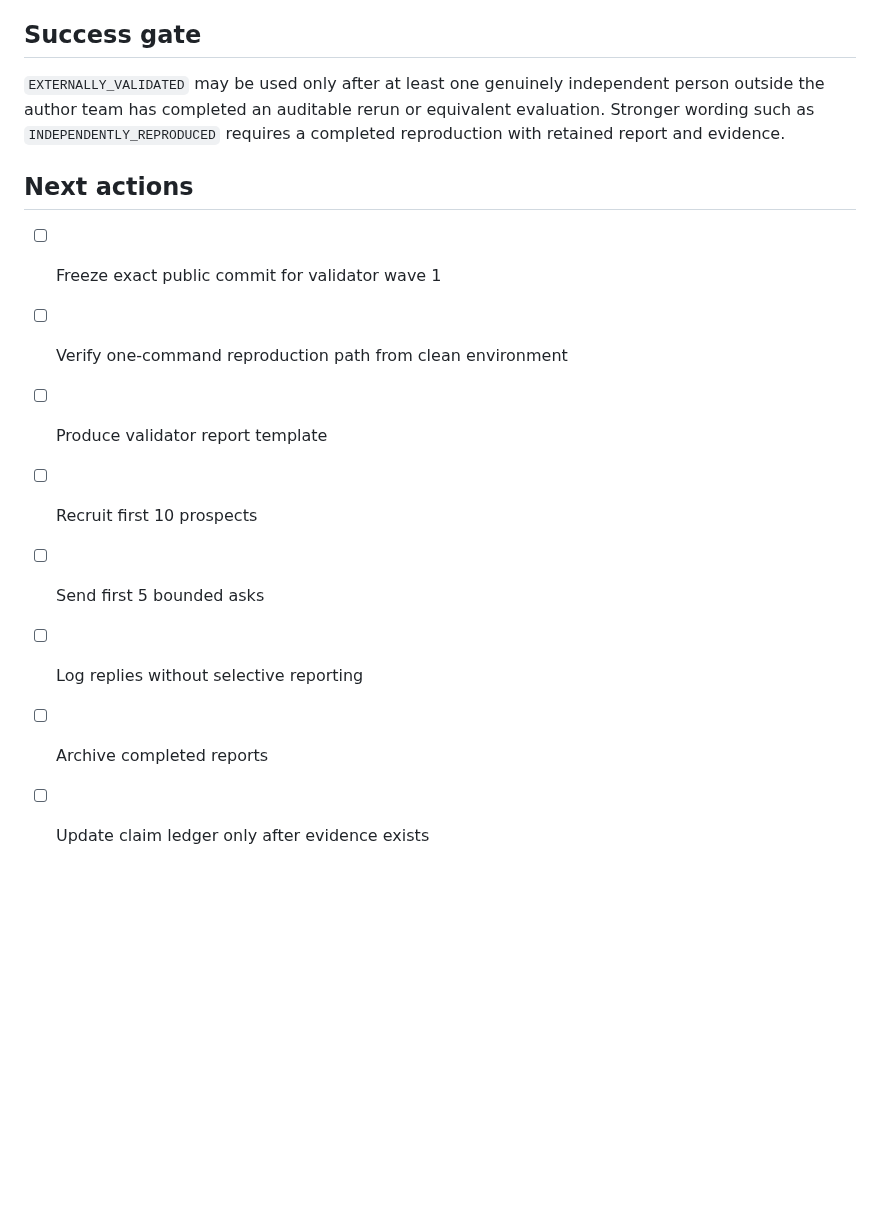
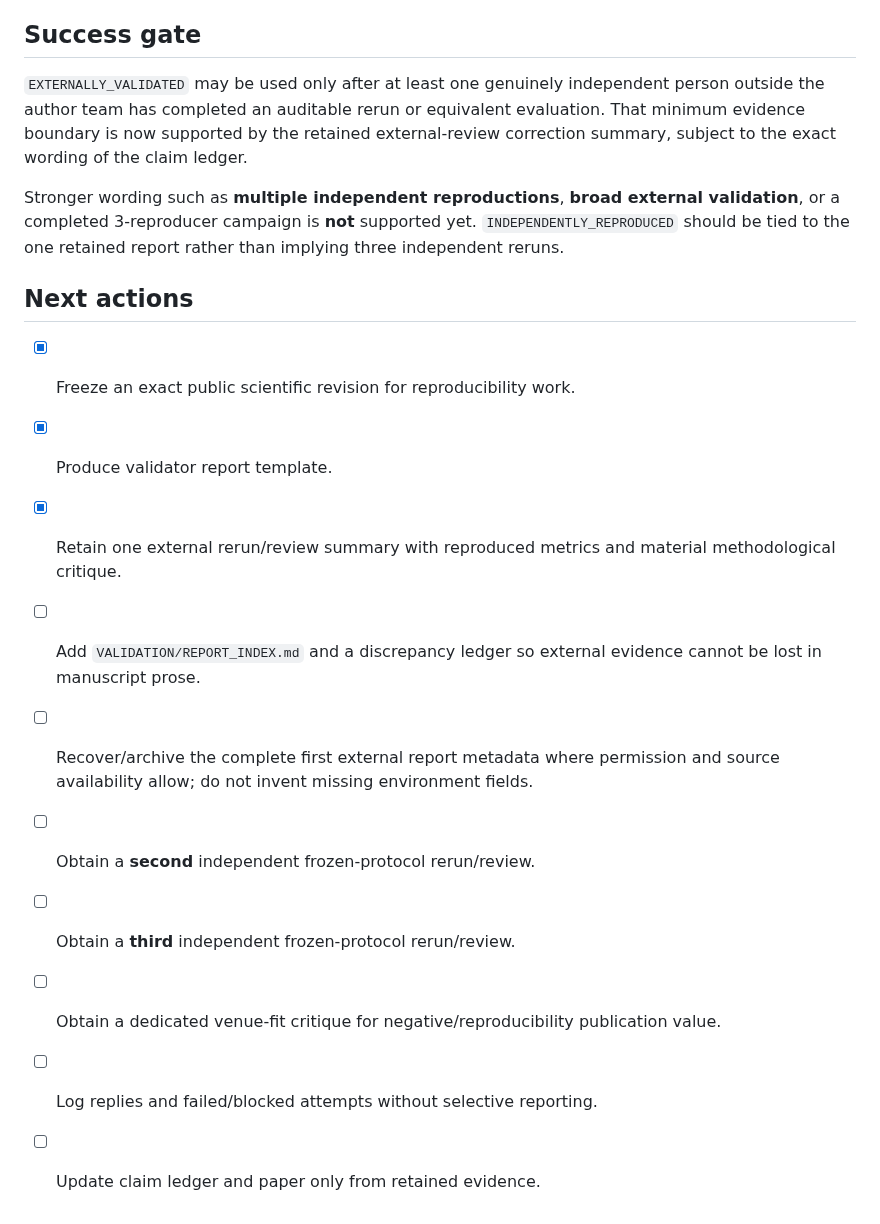
Before and after one commit to vertex-studyAI/LAM-JEPA, a Markdown page: VALIDATION/INDEPENDENT_VALIDATION_CAMPAIGN_20260830.md, the part around one of its changes. GitHub-like rendering; blank space fills up the shorter version.

```diff
--- a/VALIDATION/INDEPENDENT_VALIDATION_CAMPAIGN_20260830.md
+++ b/VALIDATION/INDEPENDENT_VALIDATION_CAMPAIGN_20260830.md
@@ -56,14 +74,18 @@ Ask specifically for independent reproduction using the public artifact.
 After two successful external reproductions or after all obvious packaging blockers are fixed, publish a concise call inviting independent reruns and explicitly welcoming failures.
 
 ## Success gate
-`EXTERNALLY_VALIDATED` may be used only after at least one genuinely independent person outside the author team has completed an auditable rerun or equivalent evaluation. Stronger wording such as `INDEPENDENTLY_REPRODUCED` requires a completed reproduction with retained report and evidence.
+`EXTERNALLY_VALIDATED` may be used only after at least one genuinely independent person outside the author team has completed an auditable rerun or equivalent evaluation. That minimum evidence boundary is now supported by the retained external-review correction summary, subject to the exact wording of the claim ledger.
+
+Stronger wording such as **multiple independent reproductions**, **broad external validation**, or a completed 3-reproducer campaign is **not** supported yet. `INDEPENDENTLY_REPRODUCED` should be tied to the one retained report rather than implying three independent reruns.
 
 ## Next actions
-- [ ] Freeze exact public commit for validator wave 1
-- [ ] Verify one-command reproduction path from clean environment
-- [ ] Produce validator report template
-- [ ] Recruit first 10 prospects
-- [ ] Send first 5 bounded asks
-- [ ] Log replies without selective reporting
-- [ ] Archive completed reports
-- [ ] Update claim ledger only after evidence exists
+- [x] Freeze an exact public scientific revision for reproducibility work.
+- [x] Produce validator report template.
+- [x] Retain one external rerun/review summary with reproduced metrics and material methodological critique.
+- [ ] Add `VALIDATION/REPORT_INDEX.md` and a discrepancy ledger so external evidence cannot be lost in manuscript prose.
+- [ ] Recover/archive the complete first external report metadata where permission and source availability allow; do not invent missing environment fields.
+- [ ] Obtain a **second** independent frozen-protocol rerun/review.
+- [ ] Obtain a **third** independent frozen-protocol rerun/review.
+- [ ] Obtain a dedicated venue-fit critique for negative/reproducibility publication value.
+- [ ] Log replies and failed/blocked attempts without selective reporting.
+- [ ] Update claim ledger and paper only from retained evidence.
```
Also changed, not shown: other parts of VALIDATION/INDEPENDENT_VALIDATION_CAMPAIGN_20260830.md (+30 -12 lines).
